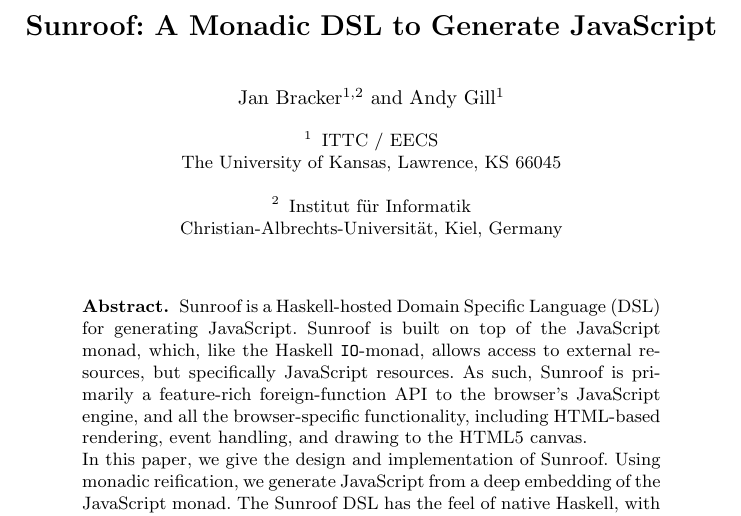
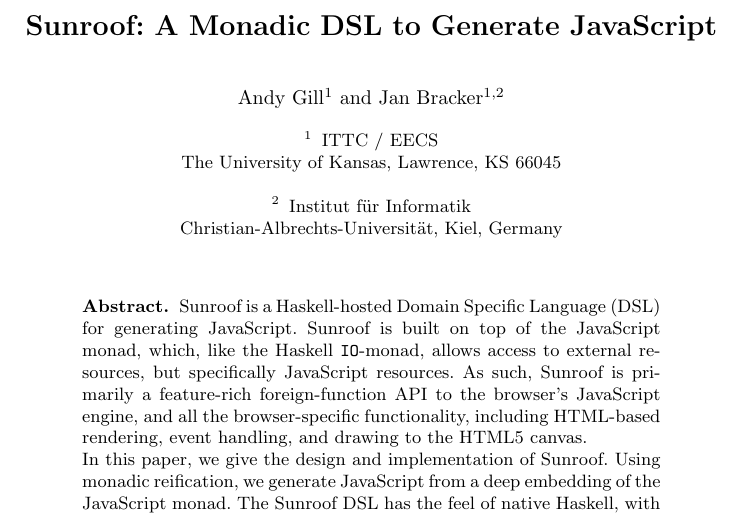
Before and after one commit to ku-fpg/paper-sunroof-tfp13, a LaTeX paper (sunroof.tex): part of page 1 of 18, cut so that both start at the same text. Compiled offline with pdfLaTeX.

Commit message:
Swapping order of authors, with permission.

```diff
--- a/sunroof.tex
+++ b/sunroof.tex
@@ -58,12 +58,12 @@
 %                                     also used for the TOC unless
 %                                     \toctitle is used
 %
-\author{Jan Bracker\inst{1,2}  \and Andy Gill\inst{1}}
+\author{Andy Gill\inst{1} and Jan Bracker\inst{1,2}}
 %
 \authorrunning{Jan Bracker \and Andy Gill} % abbreviated author list (for running head)
 %
 %%%% list of authors for the TOC (use if author list has to be modified)
-\tocauthor{Jan Bracker, Andy Gill}
+\tocauthor{Andy Gill, Jan Bracker}
 %
 \institute{%
 ITTC / EECS \\
```
